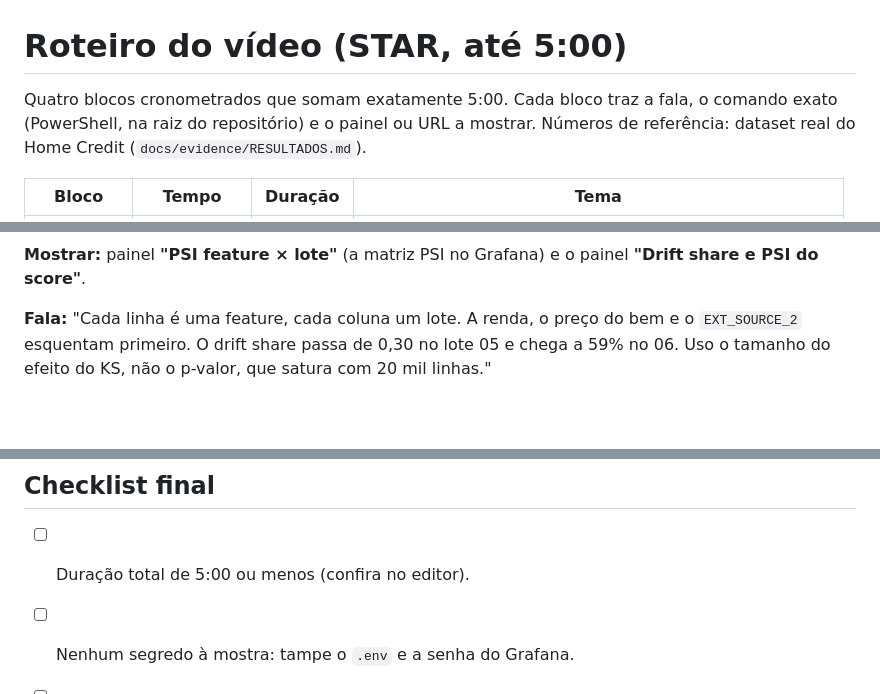
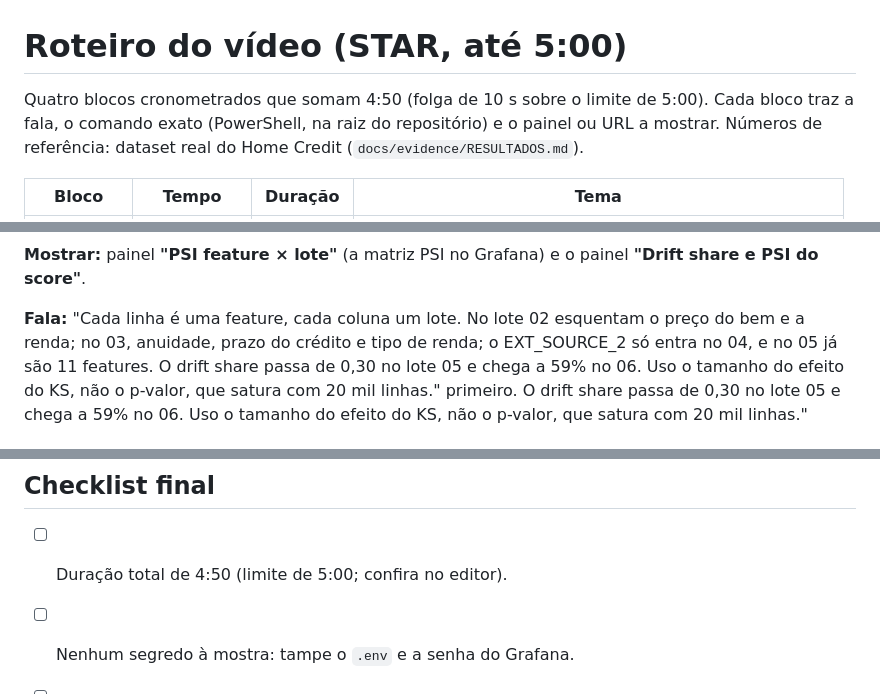
Before and after one commit to ML-PosTechFiap/ML-FIAP-STEP4, a Markdown page: docs/roteiro-video.md, 3 parts joined by grey strips. Rendered like a GitHub page; blank space fills up the shorter version.

```diff
--- a/docs/roteiro-video.md
+++ b/docs/roteiro-video.md
@@ -1,6 +1,6 @@
 # Roteiro do vídeo (STAR, até 5:00)
 
-Quatro blocos cronometrados que somam exatamente 5:00. Cada bloco traz a fala, o comando exato (PowerShell,
+Quatro blocos cronometrados que somam 4:50 (folga de 10 s sobre o limite de 5:00). Cada bloco traz a fala, o comando exato (PowerShell,
 na raiz do repositório) e o painel ou URL a mostrar. Números de referência: dataset real do Home Credit
 (`docs/evidence/RESULTADOS.md`).
 
@@ -114,7 +114,7 @@ pagamento. O mês 3 chega sujo uma vez, e o simulador segue em frente. Cada lote
 **Mostrar:** painel **"PSI feature × lote"** (a matriz PSI no Grafana) e o painel **"Drift share e PSI
 do score"**.
 
-**Fala:** "Cada linha é uma feature, cada coluna um lote. A renda, o preço do bem e o `EXT_SOURCE_2` esquentam
+**Fala:** "Cada linha é uma feature, cada coluna um lote. No lote 02 esquentam o preço do bem e a renda; no 03, anuidade, prazo do crédito e tipo de renda; o EXT_SOURCE_2 só entra no 04, e no 05 já são 11 features. O drift share passa de 0,30 no lote 05 e chega a 59% no 06. Uso o tamanho do efeito do KS, não o p-valor, que satura com 20 mil linhas."
 primeiro. O drift share passa de 0,30 no lote 05 e chega a 59% no 06. Uso o tamanho do efeito do KS, não o
 p-valor, que satura com 20 mil linhas."
 
@@ -183,6 +183,6 @@ dados."
 
 ## Checklist final
 
-- [ ] Duração total de 5:00 ou menos (confira no editor).
+- [ ] Duração total de 4:50 (limite de 5:00; confira no editor).
 - [ ] Nenhum segredo à mostra: tampe o `.env` e a senha do Grafana.
 - [ ] Link do vídeo colado na seção 10 do README.
```
Also changed, not shown: other parts of docs/roteiro-video.md (+16 -16 lines), README.md (+10 -8 lines), docs/evidence/RESULTADOS.md (+3 -3 lines), docs/evidence/img/prometheus-alerts.jpg, 2 other files.
